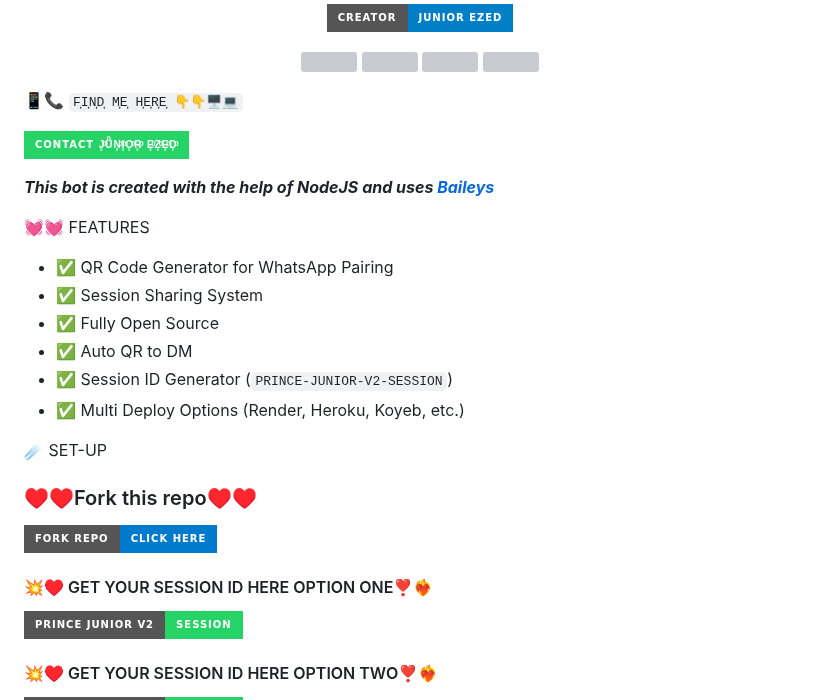
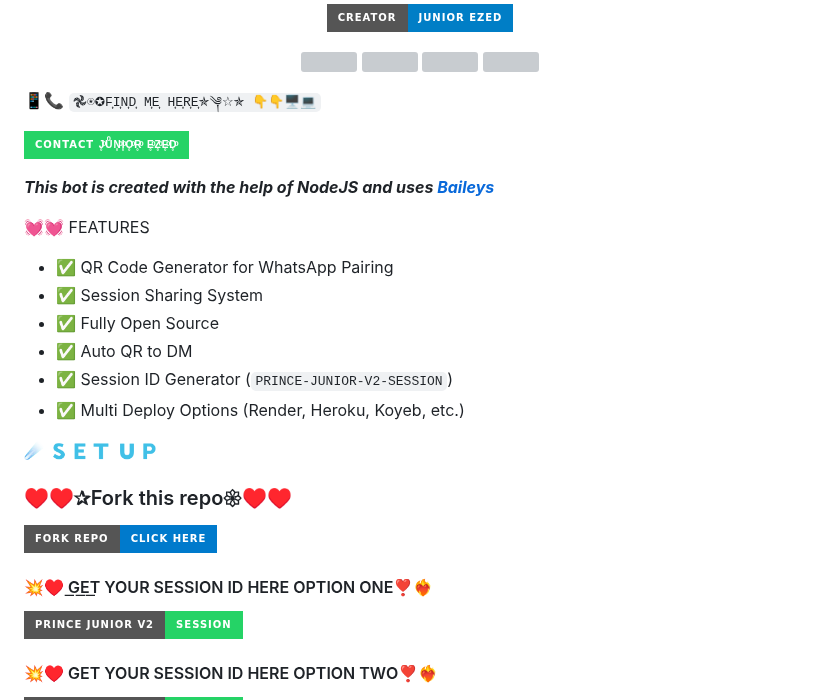
Before and after one commit to Nyanuga/Prince-junior-v2, a Markdown page: README.md, the part around the change. Drawn GitHub-style; badges without logos; grey boxes are pictures that could not be loaded.

````diff
--- a/README.md
+++ b/README.md
@@ -24,7 +24,7 @@
 </p>
 
 
-📱📞 ```F͎I͎N͎D͎ M͎E͎ H͎E͎R͎E͎ 👇👇🖥️💻```
+📱📞 ```𖣘⍟✪F͎I͎N͎D͎ M͎E͎ H͎E͎R͎E͎✯༆☆✯ 👇👇🖥️💻```
 
 <p align="center">
 
@@ -41,13 +41,13 @@
 - ✅ Session ID Generator (`PRINCE-JUNIOR-V2-SESSION`)
 - ✅ Multi Deploy Options (Render, Heroku, Koyeb, etc.)
 
-☄️ SET-UP
+☄️ 🇸 🇪 🇹  🇺 🇵
 
- <h3>♥️♥️Fork this repo♥️♥️</h3>
+ <h3>♥️♥️✰Fork this repo𑁍♥️♥️</h3>
 <p align="centre">
 <a href="https://github.com/Nyanuga/Prince-junior-v2/fork"><img src="https://img.shields.io/badge/FORK%20REPO-Click%20Here-007ACC?style=for-the-badge&logo=github" alt="https://github.com/Nyanunga/Prince-Junior-v2/fork" width="160"></a>
 <p/>
-<h4>💥♥️ GET YOUR SESSION ID HERE OPTION ONE❣️❤️‍🔥</h4>
+<h4>💥♥️ G͟E͟T͟ YOUR SESSION ID HERE OPTION ONE❣️❤️‍🔥</h4>
 <p align="centre">
 <a href="https://session-id-generator-by-prince-junior-1.onrender.com/"><img height= "37" title="Author" src="https://img.shields.io/badge/PRINCE%20JUNIOR%20V2%20-%20SESSION-25D366?style=for-the-badge&logo=whatsapp&logoColor=white"></a>
 <p/>
````
